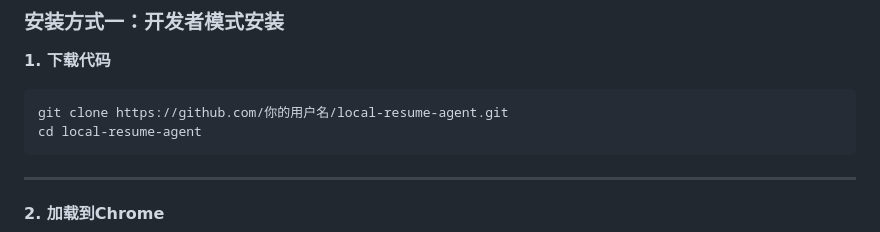
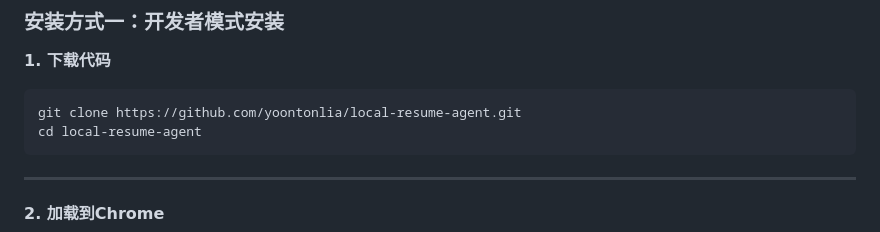
Before and after one commit to yoontonlia/local-resume-agent, a Markdown page: README.md, the part around the change. Drawn GitHub-style.

Commit message:
Update GitHub repository URL in README

````diff
--- a/README.md
+++ b/README.md
@@ -72,7 +72,7 @@
 **1. 下载代码**
 
 ```bash
-git clone https://github.com/你的用户名/local-resume-agent.git
+git clone https://github.com/yoontonlia/local-resume-agent.git
 cd local-resume-agent
 ```
 
````
